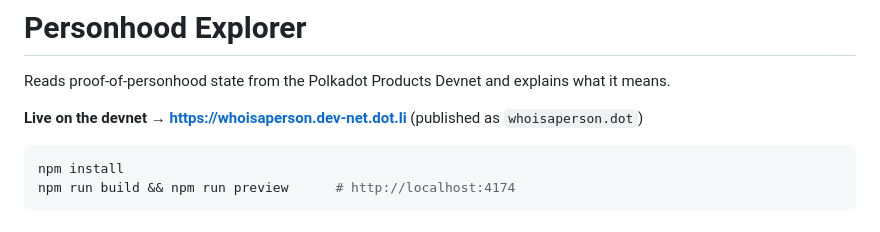
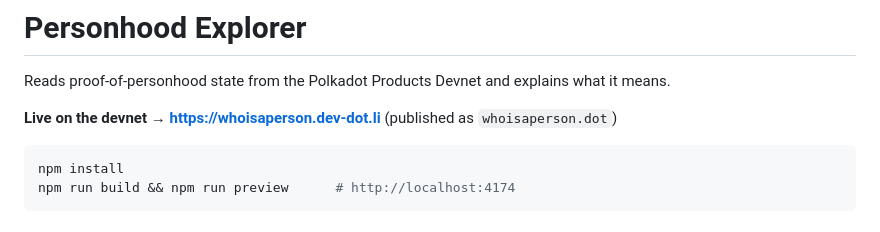
Before and after one commit to northvanedot/personhood-explorer, a Markdown page: README.md, the part around the change. GitHub-like rendering.

Commit message:
README: correct the devnet URL

````diff
--- a/README.md
+++ b/README.md
@@ -3,7 +3,7 @@
 Reads proof-of-personhood state from the Polkadot Products Devnet and explains
 what it means.
 
-**Live on the devnet → https://whoisaperson.dev-net.dot.li** (published as
+**Live on the devnet → https://whoisaperson.dev-dot.li** (published as
 `whoisaperson.dot`)
 
 ```bash
````
